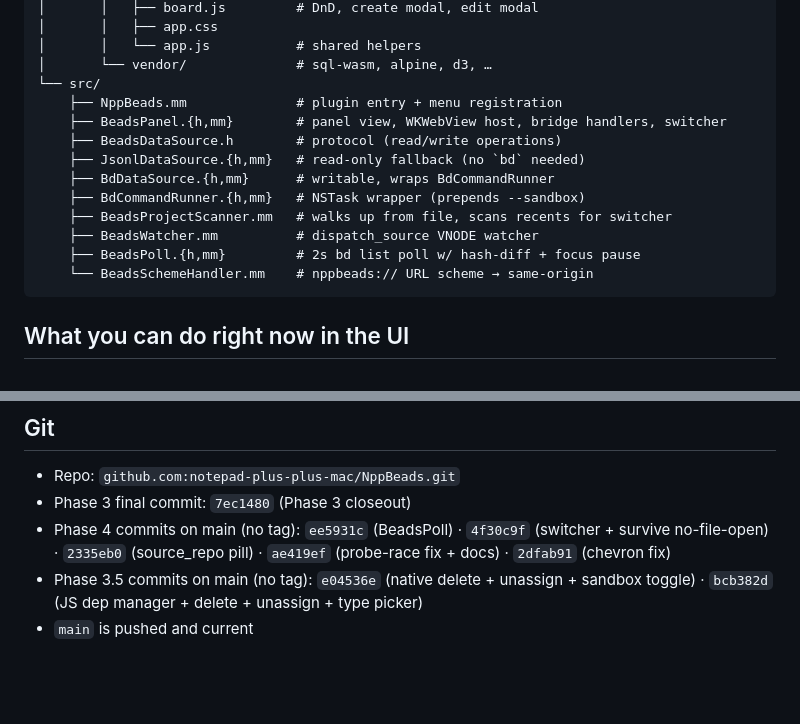
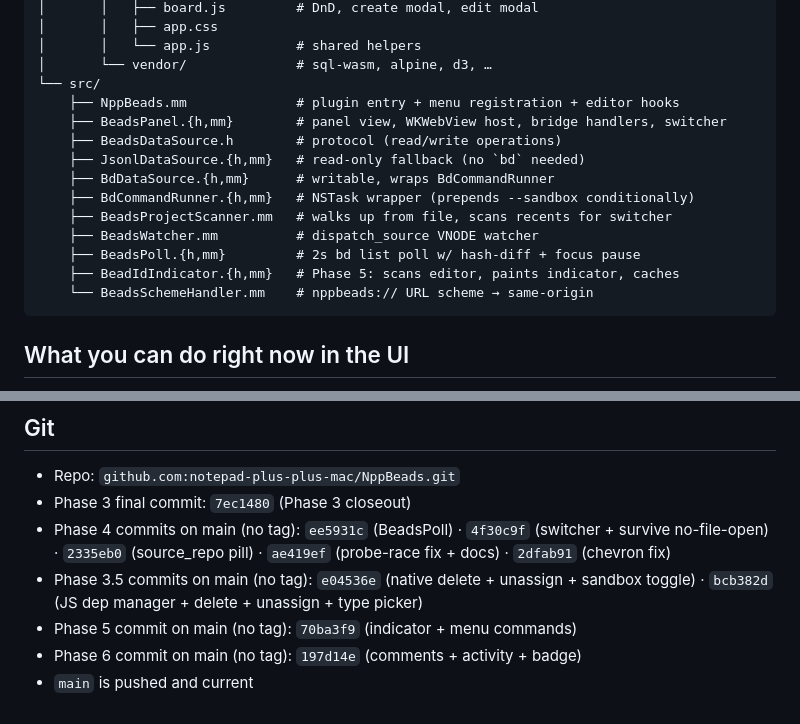
Before and after one commit to notepad-plus-plus-mac/NppBeads, a Markdown page: STATUS.md, 2 parts joined by grey strips. Drawn GitHub-style; blank space fills up the shorter version.

````diff
--- a/STATUS.md
+++ b/STATUS.md
@@ -38,15 +39,16 @@ no version bump per user direction). Re-test locally via the matrices in
 │       │   └── app.js           # shared helpers
 │       └── vendor/              # sql-wasm, alpine, d3, …
 └── src/
-    ├── NppBeads.mm              # plugin entry + menu registration
+    ├── NppBeads.mm              # plugin entry + menu registration + editor hooks
     ├── BeadsPanel.{h,mm}        # panel view, WKWebView host, bridge handlers, switcher
     ├── BeadsDataSource.h        # protocol (read/write operations)
     ├── JsonlDataSource.{h,mm}   # read-only fallback (no `bd` needed)
     ├── BdDataSource.{h,mm}      # writable, wraps BdCommandRunner
-    ├── BdCommandRunner.{h,mm}   # NSTask wrapper (prepends --sandbox)
+    ├── BdCommandRunner.{h,mm}   # NSTask wrapper (prepends --sandbox conditionally)
     ├── BeadsProjectScanner.mm   # walks up from file, scans recents for switcher
     ├── BeadsWatcher.mm          # dispatch_source VNODE watcher
     ├── BeadsPoll.{h,mm}         # 2s bd list poll w/ hash-diff + focus pause
+    ├── BeadIdIndicator.{h,mm}   # Phase 5: scans editor, paints indicator, caches
     └── BeadsSchemeHandler.mm    # nppbeads:// URL scheme → same-origin
 ```
 
@@ -160,4 +203,6 @@ while Notepad++ is running.
 - Phase 3 final commit: `7ec1480` (Phase 3 closeout)
 - Phase 4 commits on main (no tag): `ee5931c` (BeadsPoll) · `4f30c9f` (switcher + survive no-file-open) · `2335eb0` (source_repo pill) · `ae419ef` (probe-race fix + docs) · `2dfab91` (chevron fix)
 - Phase 3.5 commits on main (no tag): `e04536e` (native delete + unassign + sandbox toggle) · `bcb382d` (JS dep manager + delete + unassign + type picker)
+- Phase 5 commit on main (no tag): `70ba3f9` (indicator + menu commands)
+- Phase 6 commit on main (no tag): `197d14e` (comments + activity + badge)
 - `main` is pushed and current
````
Also changed, not shown: other parts of STATUS.md (+50 -8 lines), docs/PHASE5_TEST_MATRIX.md (added, +98 -0 lines), docs/PHASE6_TEST_MATRIX.md (added, +94 -0 lines).
